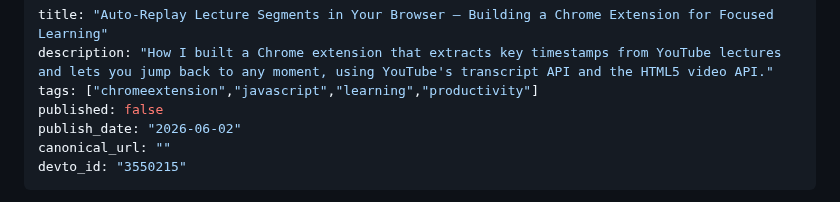
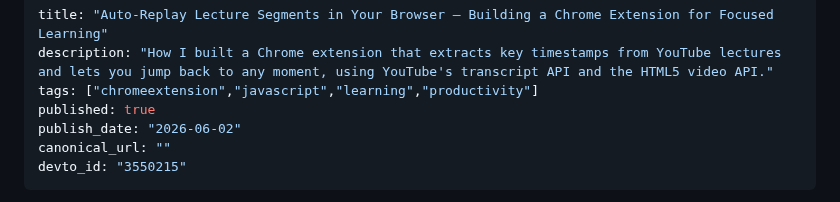
Before and after one commit to ktg0215/s-hub, a Markdown page: dev-to/articles/lectureloop.md, the part around the change. GitHub-like rendering.

Commit message:
chore: update Dev.to article frontmatter (devto_id/published)

```diff
--- a/dev-to/articles/lectureloop.md
+++ b/dev-to/articles/lectureloop.md
@@ -2,7 +2,7 @@
 title: "Auto-Replay Lecture Segments in Your Browser — Building a Chrome Extension for Focused Learning"
 description: "How I built a Chrome extension that extracts key timestamps from YouTube lectures and lets you jump back to any moment, using YouTube's transcript API and the HTML5 video API."
 tags: ["chromeextension","javascript","learning","productivity"]
-published: false
+published: true
 publish_date: "2026-06-02"
 canonical_url: ""
 devto_id: "3550215"
```
